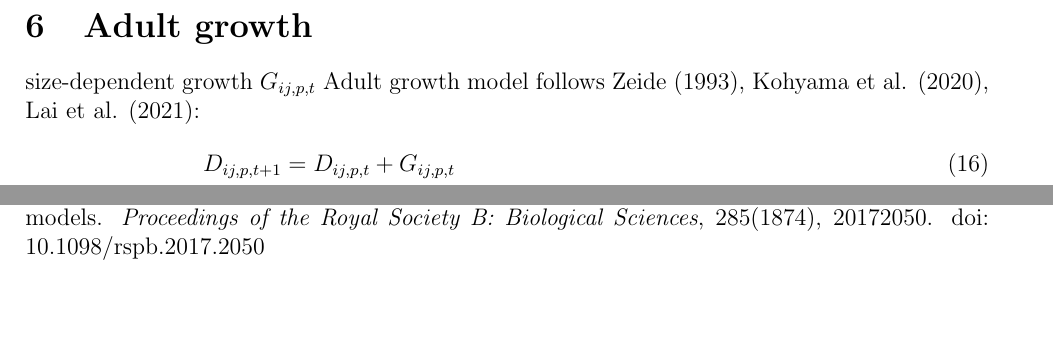
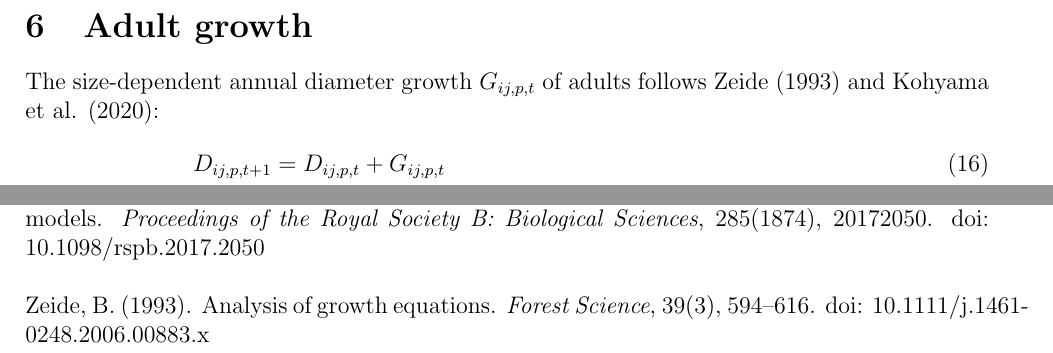
Before and after one commit to wengngai/NSSF_IBMs, a LaTeX document (doc/formulation.tex): two parts of page 3 of 3, joined at a grey line, cut so that both start at the same text, the shorter picture padded with empty space. Compiled offline with pdfLaTeX.

Commit message:
incorporate WN's changes and minor fixes on subscripts

```diff
--- a/doc/formulation.tex
+++ b/doc/formulation.tex
@@ -79,15 +79,14 @@ For each surviving seedling we model its subsequent log height $\log H_{ij,t+1}$
 \end{align}
 
 \section{Adult growth}
-size-dependent growth $G_{ij,p,t}$
-Adult growth model follows Zeide (1993), Kohyama et al. (2020), Lai et al. (2021):
+The size-dependent annual diameter growth $G_{ij,p,t}$ of adults follows Zeide (1993) and Kohyama et al. (2020):
 \begin{align}
 D_{ij,p,t+1} &= D_{ij,p,t} + G_{ij,p,t}\\
-G_{ij,p,t} &\sim \text{Normal}(\mu_{G,ij,p,t}, \sigma_{G}) \\
+G_{ij,p,t} &\sim \text{Normal}(\mu_{G,ij,p,t},~\sigma_{G}) \\
 \mu_{G,ij,p,t} &= D_{ij,p,t}^{b} e^{a-c D_{ij,p,t}} \\
-a &= a_j + a_\text{intraA} \text{intraA}_{i,t} + a_\text{interA} \text{interA}_{i,t} + a_\text{H} \Delta H_{ij,p,t} \\
+a &= a_j + a_{\text{intraA},j} \text{intraA}_{i,t} + a_{\text{interA},j} \text{interA}_{i,t} + a_{\text{H},j} \Delta H_{p,t} \\
 b &= b_j \\
-c &= c_j + c_\text{intraA} \text{intraA}_{i,t} + c_\text{interA} \text{interA}_{i,t} + c_\text{H} \Delta H_{ij,p,t}
+c &= c_j + c_{\text{intraA},j} \text{intraA}_{i,t} + c_{\text{interA},j} \text{interA}_{i,t} + c_{\text{H},j} \Delta H_{p,t}
 \end{align}
 
 \section{Survival}
@@ -115,5 +110,7 @@ s_{\text{adult},ij,p,t+1} &=
 \\
 
 \noindent Needham, J., Merow, C., Chang-Yang, C.-H., Caswell, H., Mcmahon, S. M., \& Needham, J. (2018). Inferring forest fate from demographic data: from vital rates to population dynamic models. \textit{Proceedings of the Royal Society B: Biological Sciences}, 285(1874), 20172050. doi: 10.1098/rspb.2017.2050
+\\
 
+\noindent Zeide, B. (1993). Analysis of growth equations. \textit{Forest Science}, 39(3), 594–616. doi: 10.1111/j.1461-0248.2006.00883.x
 \end{document}
```
Also changed, not shown: doc/formulation.pdf, doc/formulation.tex (10 more changed lines).
